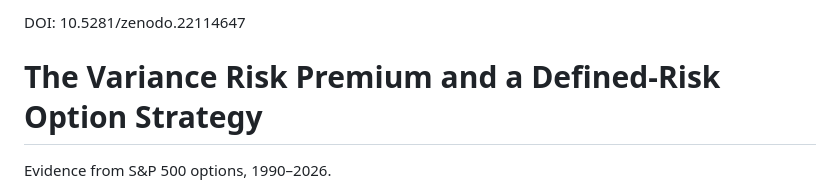
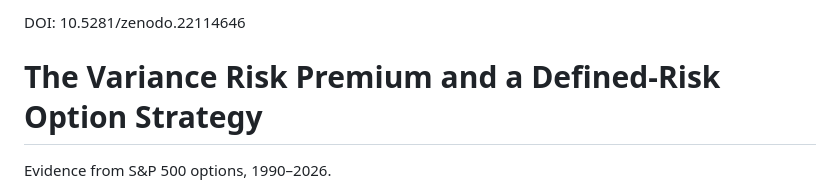
Before and after one commit to crazyalexyuan/variance_risk_premium, a Markdown page: README.md, the part around the change. Rendered like a GitHub page.

```diff
--- a/README.md
+++ b/README.md
@@ -1,4 +1,4 @@
- DOI: 10.5281/zenodo.22114647
+ DOI: 10.5281/zenodo.22114646
 # The Variance Risk Premium and a Defined-Risk Option Strategy
 
 Evidence from S&P 500 options, 1990–2026.
```
